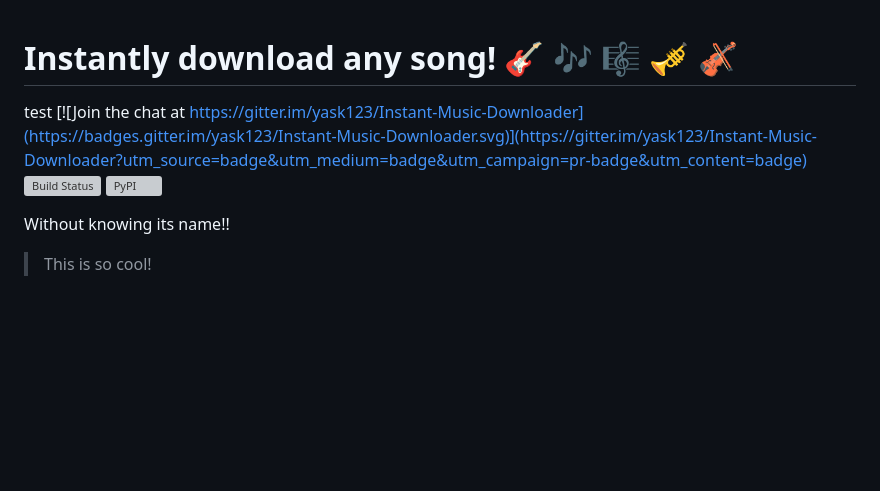
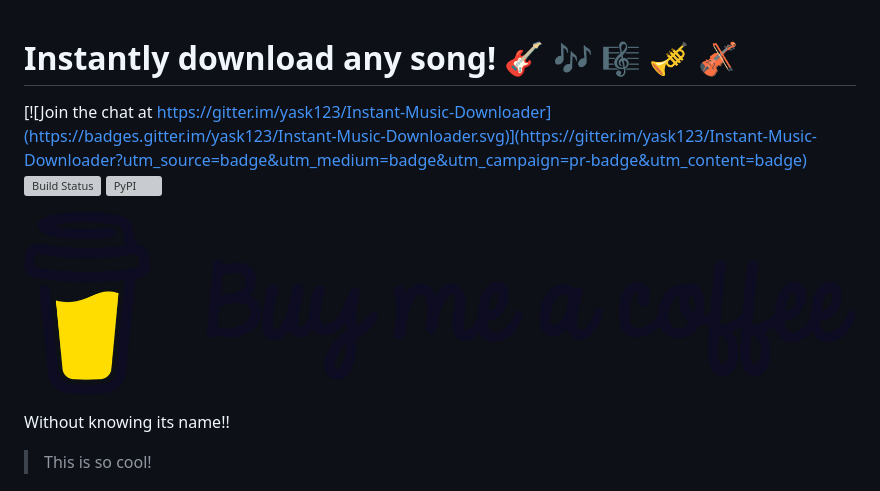
Before and after one commit to yask123/Instant-Music-Downloader, a Markdown page: README.md, the part around the change. Drawn GitHub-style; pictures changed too: instantmusic-0.1/images/logo.png (added); blank space fills up the shorter version; grey boxes are pictures that could not be loaded.

Commit message:
add logo image

```diff
--- a/README.md
+++ b/README.md
@@ -1,8 +1,10 @@
 # Instantly download any song! :guitar: :notes: :musical_score: :trumpet: :violin:
-test
+
 [![Join the chat at https://gitter.im/yask123/Instant-Music-Downloader](https://badges.gitter.im/yask123/Instant-Music-Downloader.svg)](https://gitter.im/yask123/Instant-Music-Downloader?utm_source=badge&utm_medium=badge&utm_campaign=pr-badge&utm_content=badge)
 [![Build Status](https://travis-ci.org/yask123/Instant-Music-Downloader.svg?branch=master)](https://travis-ci.org/yask123/Instant-Music-Downloader)
 [![PyPI](https://img.shields.io/pypi/v/Instantmusic.svg)](https://pypi.python.org/pypi/instantmusic/1.3)
+
+![Logo](instantmusic-0.1/images/logo.png)
 
 Without knowing its name!!
 
```
